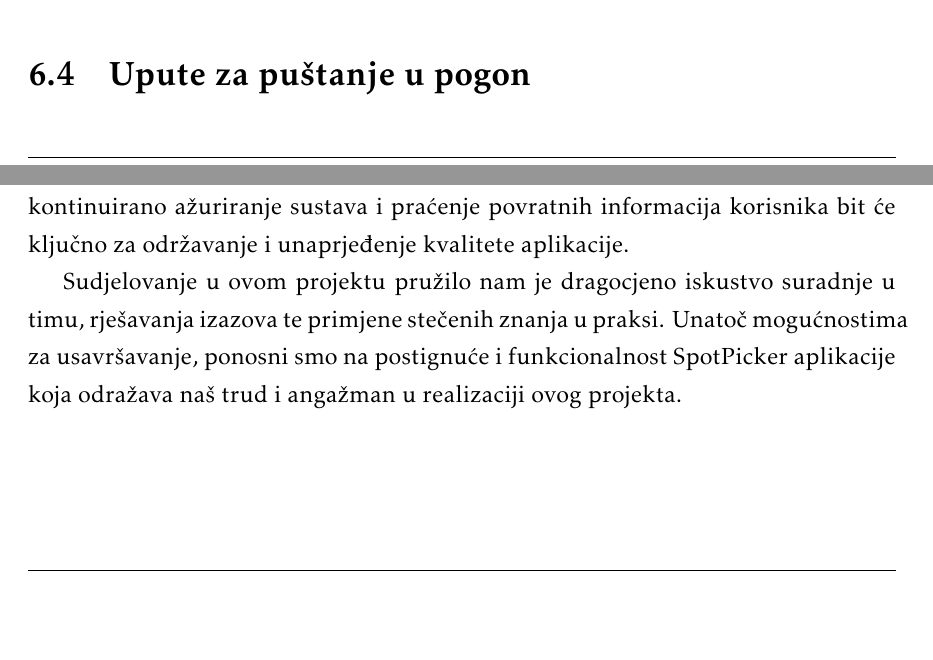
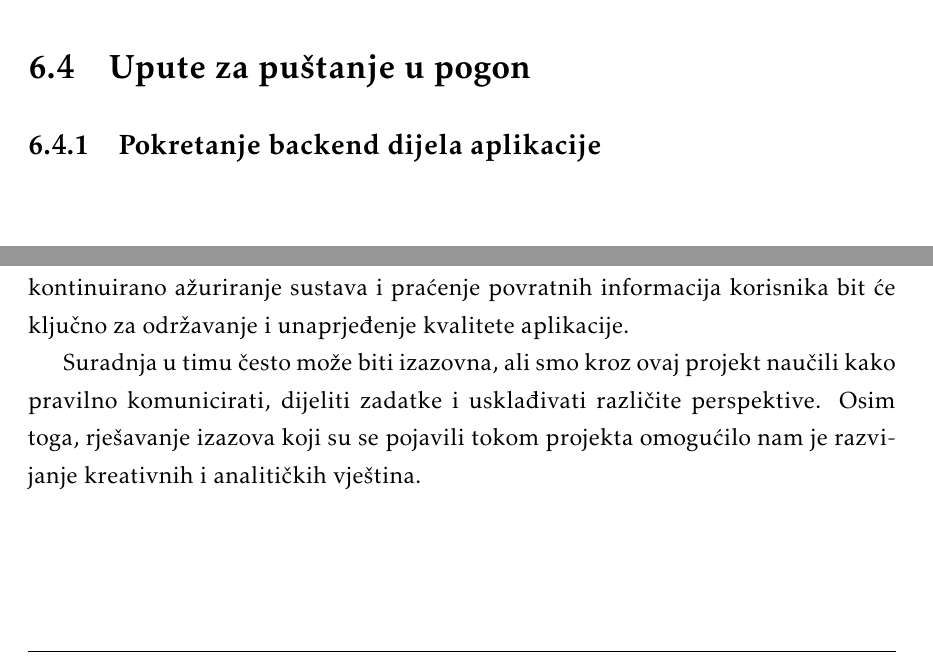
Before and after one commit to marioolcar/LETECI_MEDVJEDICI, a LaTeX document (Dokumentacija/PROGI_2023_LETECI_MEDVJEDICI_v1_0.tex, which reads Dokumentacija/Implementacija.tex, Dokumentacija/Zakljucak.tex): two parts of pages 38 and 39 of 43 before the commit and two parts of pages 39 and 41 of 45 after it, joined at a grey line, cut so that both start at the same text, the shorter picture padded with empty space. Compiled offline with pdfLaTeX.

Commit message:
Ispravci

```diff
--- a/Dokumentacija/Implementacija.tex
+++ b/Dokumentacija/Implementacija.tex
@@ -35,5 +35,13 @@ Naš se sustav bazira na ”klijent – posluzitelj” arhitekturi, te se komuni
 
 \section{Upute za puštanje u pogon}
 
+\subsection{Pokretanje backend dijela aplikacije}
+
+\paragraph{}{
+}
+
+
+
+
 
 \eject
--- a/Dokumentacija/Zakljucak.tex
+++ b/Dokumentacija/Zakljucak.tex
@@ -9,4 +9,4 @@ Jedan od ključnih aspekata našeg projekta je briga o korisničkom iskustvu. Kr
 
 U budućnosti, mogli bismo proširiti funkcionalnosti aplikacije dodavanjem mobilne aplikacije, omogućujući korisnicima veću fleksibilnost i dostupnost. Također, kontinuirano ažuriranje sustava i praćenje povratnih informacija korisnika bit će ključno za održavanje i unaprjeđenje kvalitete aplikacije.
 
-Sudjelovanje u ovom projektu pružilo nam je dragocjeno iskustvo suradnje u timu, rješavanja izazova te primjene stečenih znanja u praksi. Unatoč mogućnostima za usavršavanje, ponosni smo na postignuće i funkcionalnost SpotPicker aplikacije koja odražava naš trud i angažman u realizaciji ovog projekta.}
+Suradnja u timu često može biti izazovna, ali smo kroz ovaj projekt naučili kako pravilno komunicirati, dijeliti zadatke i usklađivati različite perspektive. Osim toga, rješavanje izazova koji su se pojavili tokom projekta omogućilo nam je razvijanje kreativnih i analitičkih vještina.}
```
Also changed, not shown: Dokumentacija/Dodatak.tex (+3 -3 lines), Dokumentacija/PROGI_2023_LETECI_MEDVJEDICI_v1_0.pdf, 9 other files.
